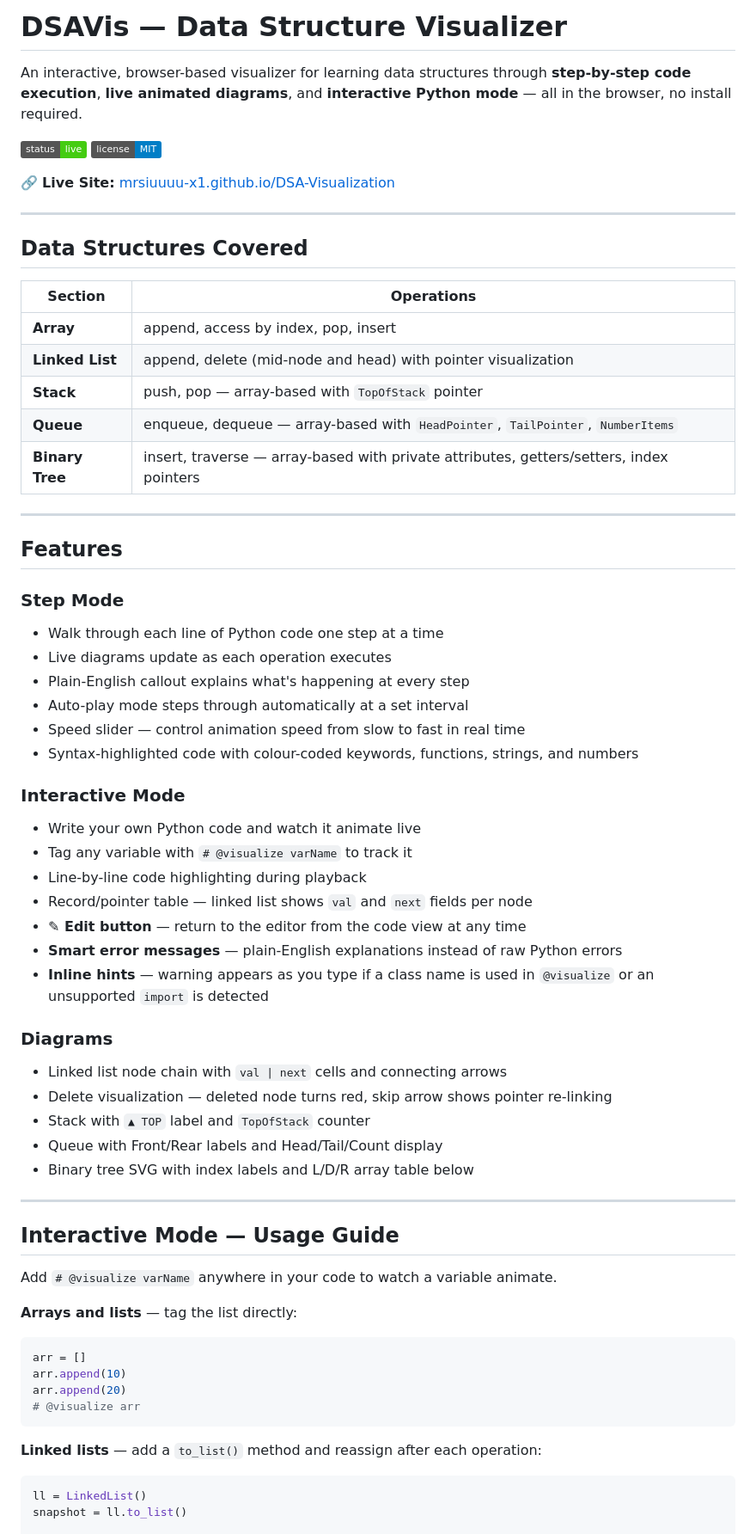
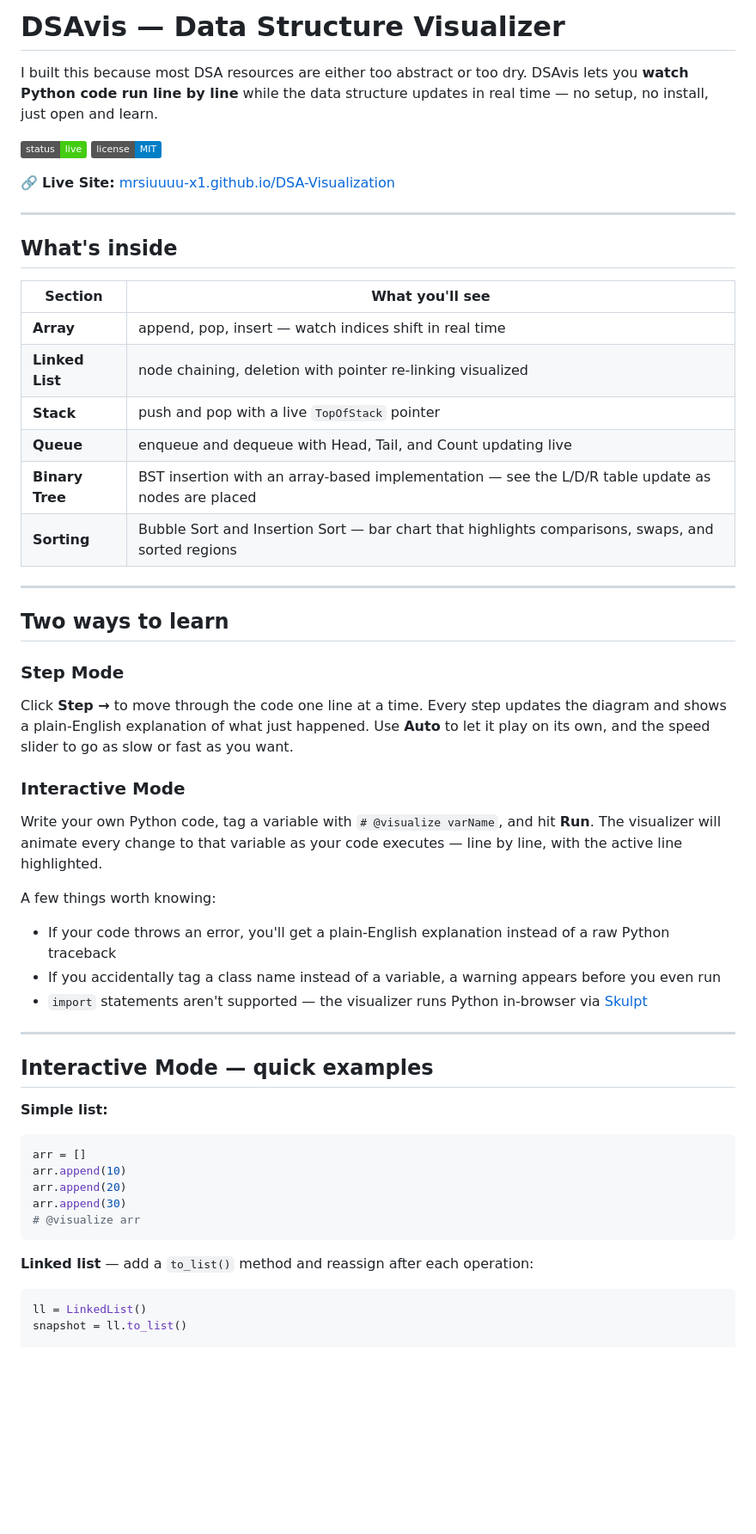
Before and after one commit to mrsiuuuu-x1/DSA-Visualization, a Markdown page: README.md, the part around one of its changes. Shown at 86% size. Drawn GitHub-style; badges without logos; blank space fills up the shorter version.

````diff
--- a/README.md
+++ b/README.md
@@ -1,6 +1,6 @@
-# DSAVis — Data Structure Visualizer
+# DSAvis — Data Structure Visualizer
 
-An interactive, browser-based visualizer for learning data structures through **step-by-step code execution**, **live animated diagrams**, and **interactive Python mode** — all in the browser, no install required.
+I built this because most DSA resources are either too abstract or too dry. DSAvis lets you **watch Python code run line by line** while the data structure updates in real time — no setup, no install, just open and learn.
 
 ![Status](https://img.shields.io/badge/status-live-brightgreen) ![License](https://img.shields.io/badge/license-MIT-blue)
 
@@ -8,59 +8,46 @@ An interactive, browser-based visualizer for learning data structures through **
 
 ---
 
-## Data Structures Covered
+## What's inside
 
-| Section | Operations |
+| Section | What you'll see |
 | --- | --- |
-| **Array** | append, access by index, pop, insert |
-| **Linked List** | append, delete (mid-node and head) with pointer visualization |
-| **Stack** | push, pop — array-based with `TopOfStack` pointer |
-| **Queue** | enqueue, dequeue — array-based with `HeadPointer`, `TailPointer`, `NumberItems` |
-| **Binary Tree** | insert, traverse — array-based with private attributes, getters/setters, index pointers |
+| **Array** | append, pop, insert — watch indices shift in real time |
+| **Linked List** | node chaining, deletion with pointer re-linking visualized |
+| **Stack** | push and pop with a live `TopOfStack` pointer |
+| **Queue** | enqueue and dequeue with Head, Tail, and Count updating live |
+| **Binary Tree** | BST insertion with an array-based implementation — see the L/D/R table update as nodes are placed |
+| **Sorting** | Bubble Sort and Insertion Sort — bar chart that highlights comparisons, swaps, and sorted regions |
 
 ---
 
-## Features
+## Two ways to learn
 
 ### Step Mode
-- Walk through each line of Python code one step at a time
-- Live diagrams update as each operation executes
-- Plain-English callout explains what's happening at every step
-- Auto-play mode steps through automatically at a set interval
-- Speed slider — control animation speed from slow to fast in real time
-- Syntax-highlighted code with colour-coded keywords, functions, strings, and numbers
+Click **Step →** to move through the code one line at a time. Every step updates the diagram and shows a plain-English explanation of what just happened. Use **Auto** to let it play on its own, and the speed slider to go as slow or fast as you want.
 
 ### Interactive Mode
-- Write your own Python code and watch it animate live
-- Tag any variable with `# @visualize varName` to track it
-- Line-by-line code highlighting during playback
-- Record/pointer table — linked list shows `val` and `next` fields per node
-- **✎ Edit button** — return to the editor from the code view at any time
-- **Smart error messages** — plain-English explanations instead of raw Python errors
-- **Inline hints** — warning appears as you type if a class name is used in `@visualize` or an unsupported `import` is detected
+Write your own Python code, tag a variable with `# @visualize varName`, and hit **Run**. The visualizer will animate every change to that variable as your code executes — line by line, with the active line highlighted.
 
-### Diagrams
-- Linked list node chain with `val | next` cells and connecting arrows
-- Delete visualization — deleted node turns red, skip arrow shows pointer re-linking
-- Stack with `▲ TOP` label and `TopOfStack` counter
-- Queue with Front/Rear labels and Head/Tail/Count display
-- Binary tree SVG with index labels and L/D/R array table below
+A few things worth knowing:
+- If your code throws an error, you'll get a plain-English explanation instead of a raw Python traceback
+- If you accidentally tag a class name instead of a variable, a warning appears before you even run
+- `import` statements aren't supported — the visualizer runs Python in-browser via [Skulpt](https://skulpt.org/)
 
 ---
 
-## Interactive Mode — Usage Guide
+## Interactive Mode — quick examples
 
-Add `# @visualize varName` anywhere in your code to watch a variable animate.
-
-**Arrays and lists** — tag the list directly:
+**Simple list:**
 ```python
 arr = []
 arr.append(10)
 arr.append(20)
+arr.append(30)
 # @visualize arr
 ```
 
-**Linked lists** — add a `to_list()` method and reassign after each operation:
+**Linked list** — add a `to_list()` method and reassign after each operation:
 ```python
 ll = LinkedList()
 snapshot = ll.to_list()
````
Also changed, not shown: other parts of README.md (+22 -18 lines).
